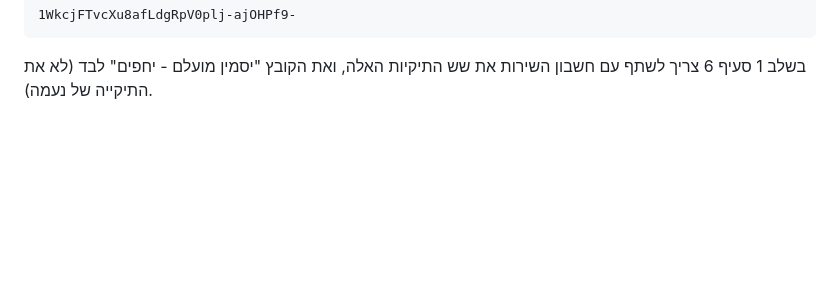
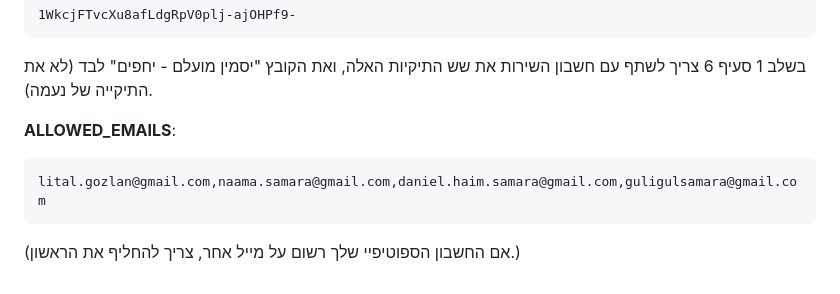
Before and after one commit to litalgozlan-coder/my-player, a Markdown page: drive-worker/README.md, the part around the change. Rendered like a GitHub page; blank space fills up the shorter version.

Commit message:
רשימת המיילים המורשים לשירים מהדרייב
Co-Authored-By: Claude Opus 5.5 <noreply@anthropic.com>
Claude-Session: https://claude.ai/code/session_011bdRa4THWdM24nLd7druBc

````diff
--- a/drive-worker/README.md
+++ b/drive-worker/README.md
@@ -53,3 +53,11 @@
 ```
 
 בשלב 1 סעיף 6 צריך לשתף עם חשבון השירות את שש התיקיות האלה, ואת הקובץ "יסמין מועלם - יחפים" לבד (לא את התיקייה של נעמה).
+
+**ALLOWED_EMAILS**:
+
+```
+lital.gozlan@gmail.com,naama.samara@gmail.com,daniel.haim.samara@gmail.com,guligulsamara@gmail.com
+```
+
+(אם החשבון הספוטיפיי שלך רשום על מייל אחר, צריך להחליף את הראשון.)
````
